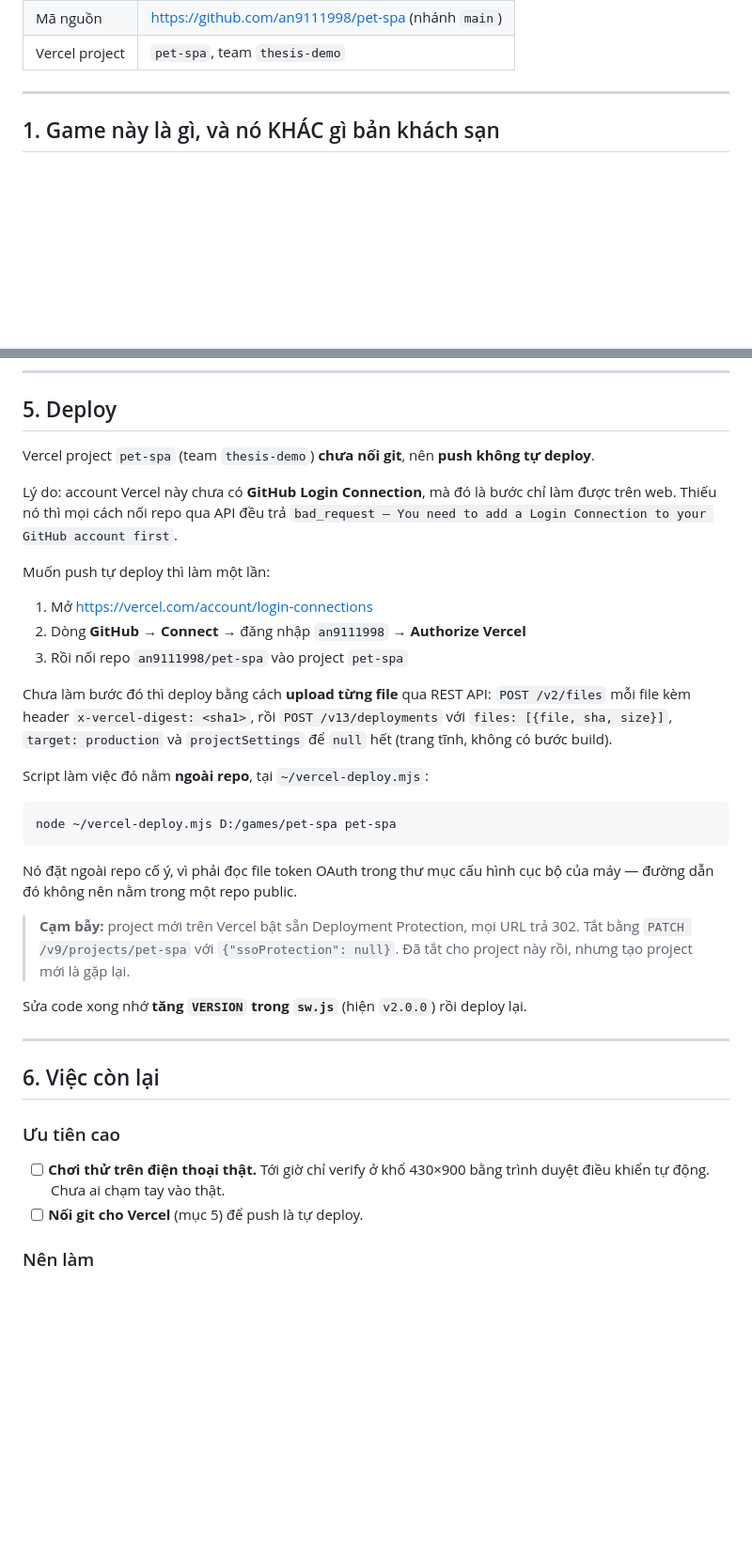
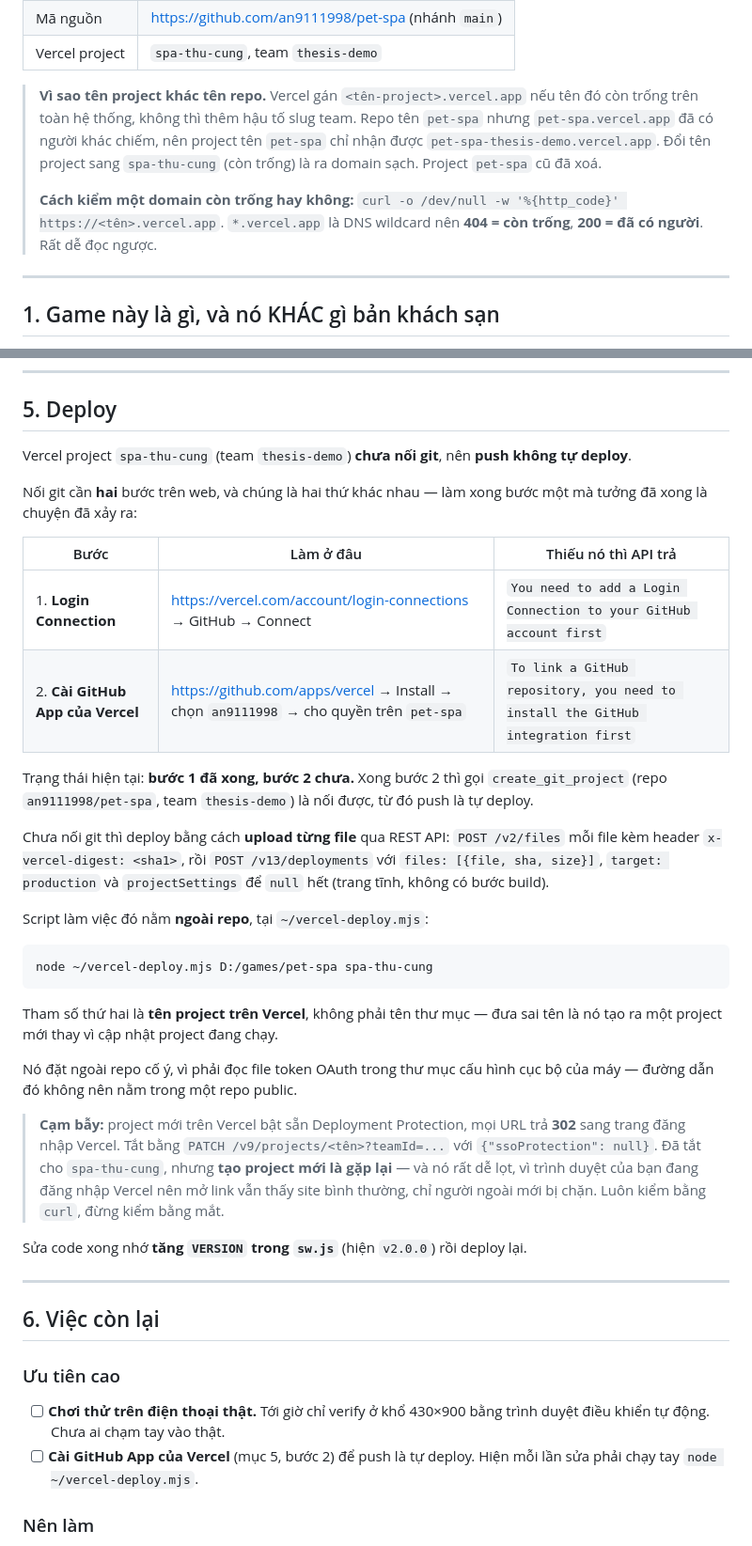
Before and after one commit to an9111998/pet-spa, a Markdown page: HANDOFF.md, 2 parts joined by grey strips. Shown at 94% size. Drawn GitHub-style; blank space fills up the shorter version.

Commit message:
Đổi sang domain spa-thu-cung.vercel.app và ghi lại hai bước nối git
pet-spa.vercel.app đã có người khác chiếm nên project tên pet-spa chỉ nhận được
domain kèm hậu tố slug team. Đổi tên project sang spa-thu-cung để lấy domain
sạch, project cũ đã xoá.

HANDOFF ghi thêm: nối git cần HAI bước web khác nhau (Login Connection rồi cài
GitHub App), cách kiểm một domain vercel.app còn trống (404 là trống, 200 là đã
có người), và lý do phải kiểm Deployment Protection bằng curl chứ không bằng mắt.

````diff
--- a/HANDOFF.md
+++ b/HANDOFF.md
@@ -12,5 +12,15 @@ Cơ chế chi tiết nằm ở `README.md`; file này chỉ nói **trạng thái
 | Mã nguồn | <https://github.com/an9111998/pet-spa> (nhánh `main`) |
-| Vercel project | `pet-spa`, team `thesis-demo` |
+| Vercel project | `spa-thu-cung`, team `thesis-demo` |
+
+> **Vì sao tên project khác tên repo.** Vercel gán `<tên-project>.vercel.app` nếu
+> tên đó còn trống trên toàn hệ thống, không thì thêm hậu tố slug team. Repo tên
+> `pet-spa` nhưng `pet-spa.vercel.app` đã có người khác chiếm, nên project tên
+> `pet-spa` chỉ nhận được `pet-spa-thesis-demo.vercel.app`. Đổi tên project sang
+> `spa-thu-cung` (còn trống) là ra domain sạch. Project `pet-spa` cũ đã xoá.
+>
+> **Cách kiểm một domain còn trống hay không:** `curl -o /dev/null -w '%{http_code}'
+> https://<tên>.vercel.app`. `*.vercel.app` là DNS wildcard nên **404 = còn trống**,
+> **200 = đã có người**. Rất dễ đọc ngược.
 
 ---
 
@@ -144,20 +154,22 @@ Tất cả đã sửa. Ghi lại vì loại nào cũng **im lặng**, game vẫn
 
 ## 5. Deploy
 
-Vercel project `pet-spa` (team `thesis-demo`) **chưa nối git**, nên **push không
-tự deploy**.
+Vercel project `spa-thu-cung` (team `thesis-demo`) **chưa nối git**, nên **push
+không tự deploy**.
 
-Lý do: account Vercel này chưa có **GitHub Login Connection**, mà đó là bước chỉ
-làm được trên web. Thiếu nó thì mọi cách nối repo qua API đều trả
-`bad_request — You need to add a Login Connection to your GitHub account first`.
+Nối git cần **hai** bước trên web, và chúng là hai thứ khác nhau — làm xong bước
+một mà tưởng đã xong là chuyện đã xảy ra:
 
-Muốn push tự deploy thì làm một lần:
+| Bước | Làm ở đâu | Thiếu nó thì API trả |
+| --- | --- | --- |
+| 1. **Login Connection** | <https://vercel.com/account/login-connections> → GitHub → Connect | `You need to add a Login Connection to your GitHub account first` |
+| 2. **Cài GitHub App của Vercel** | <https://github.com/apps/vercel> → Install → chọn `an9111998` → cho quyền trên `pet-spa` | `To link a GitHub repository, you need to install the GitHub integration first` |
 
-1. Mở <https://vercel.com/account/login-connections>
-2. Dòng **GitHub** → **Connect** → đăng nhập `an9111998` → **Authorize Vercel**
-3. Rồi nối repo `an9111998/pet-spa` vào project `pet-spa`
+Trạng thái hiện tại: **bước 1 đã xong, bước 2 chưa.** Xong bước 2 thì gọi
+`create_git_project` (repo `an9111998/pet-spa`, team `thesis-demo`) là nối được,
+từ đó push là tự deploy.
 
-Chưa làm bước đó thì deploy bằng cách **upload từng file** qua REST API:
+Chưa nối git thì deploy bằng cách **upload từng file** qua REST API:
 `POST /v2/files` mỗi file kèm header `x-vercel-digest: <sha1>`, rồi
 `POST /v13/deployments` với `files: [{file, sha, size}]`, `target: production` và
 `projectSettings` để `null` hết (trang tĩnh, không có bước build).
@@ -165,15 +177,21 @@ Chưa làm bước đó thì deploy bằng cách **upload từng file** qua REST
 Script làm việc đó nằm **ngoài repo**, tại `~/vercel-deploy.mjs`:
 
 ```bash
-node ~/vercel-deploy.mjs D:/games/pet-spa pet-spa
+node ~/vercel-deploy.mjs D:/games/pet-spa spa-thu-cung
 ```
+
+Tham số thứ hai là **tên project trên Vercel**, không phải tên thư mục — đưa sai
+tên là nó tạo ra một project mới thay vì cập nhật project đang chạy.
 
 Nó đặt ngoài repo cố ý, vì phải đọc file token OAuth trong thư mục cấu hình cục
 bộ của máy — đường dẫn đó không nên nằm trong một repo public.
 
 > **Cạm bẫy:** project mới trên Vercel bật sẵn Deployment Protection, mọi URL trả
-> 302. Tắt bằng `PATCH /v9/projects/pet-spa` với `{"ssoProtection": null}`.
-> Đã tắt cho project này rồi, nhưng tạo project mới là gặp lại.
+> **302** sang trang đăng nhập Vercel. Tắt bằng
+> `PATCH /v9/projects/<tên>?teamId=...` với `{"ssoProtection": null}`.
+> Đã tắt cho `spa-thu-cung`, nhưng **tạo project mới là gặp lại** — và nó rất dễ
+> lọt, vì trình duyệt của bạn đang đăng nhập Vercel nên mở link vẫn thấy site bình
+> thường, chỉ người ngoài mới bị chặn. Luôn kiểm bằng `curl`, đừng kiểm bằng mắt.
 
 Sửa code xong nhớ **tăng `VERSION` trong `sw.js`** (hiện `v2.0.0`) rồi deploy lại.
 
@@ -185,7 +203,8 @@ Sửa code xong nhớ **tăng `VERSION` trong `sw.js`** (hiện `v2.0.0`) rồi
 
 - [ ] **Chơi thử trên điện thoại thật.** Tới giờ chỉ verify ở khổ 430×900 bằng
       trình duyệt điều khiển tự động. Chưa ai chạm tay vào thật.
-- [ ] **Nối git cho Vercel** (mục 5) để push là tự deploy.
+- [ ] **Cài GitHub App của Vercel** (mục 5, bước 2) để push là tự deploy. Hiện
+      mỗi lần sửa phải chạy tay `node ~/vercel-deploy.mjs`.
 
 ### Nên làm
 
````
Also changed, not shown: other parts of HANDOFF.md (+1 -1 lines), README.md (+6 -1 lines).
